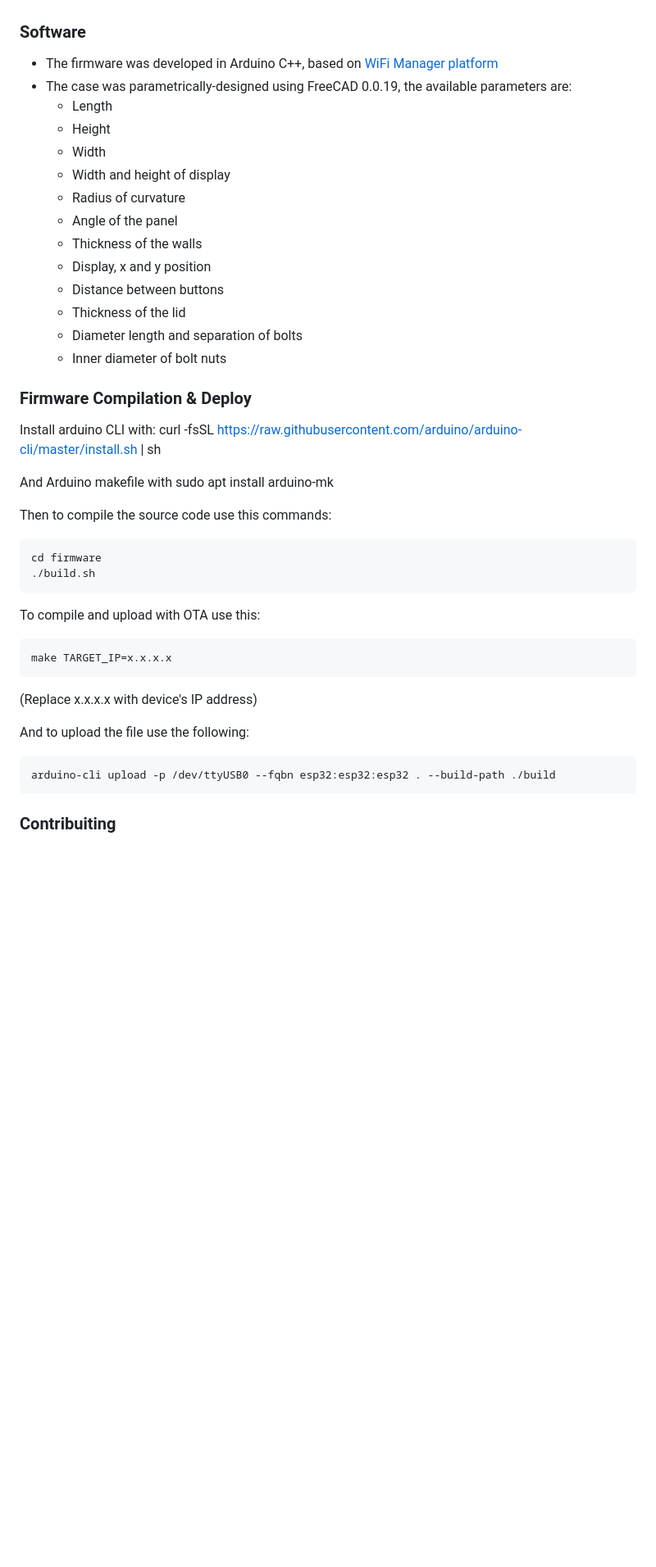
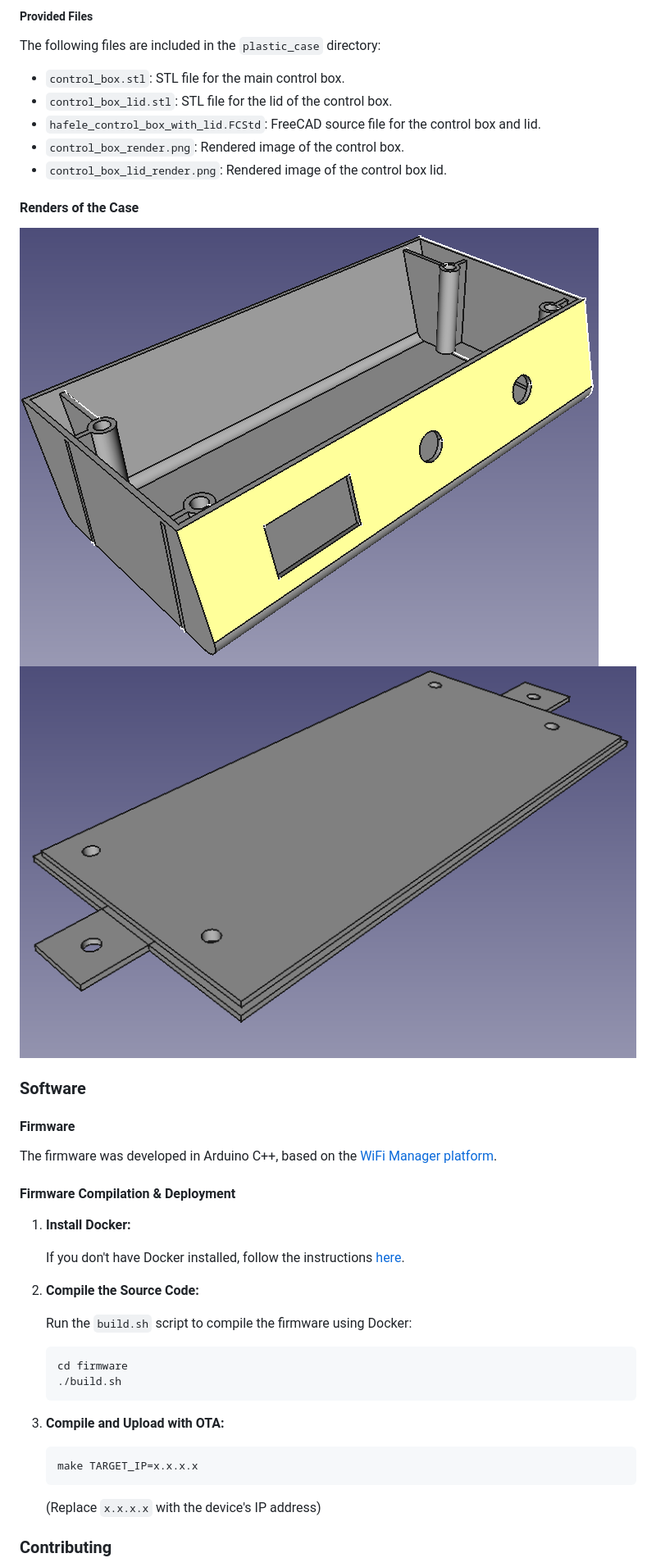
Before and after one commit to mnofresno/hafele-standing-desk-wifi, a Markdown page: README.md, the part around one of its changes. Shown at 82% size. GitHub-like rendering; pictures changed too: plastic_case/control_box_lid_render.png (added), plastic_case/control_box_render.png (added); blank space fills up the shorter version.

````diff
--- a/README.md
+++ b/README.md
@@ -19,46 +52,45 @@ This project explains the steps done to modify a Hafele &reg; Standing Desk
+##### Provided Files
+
+The following files are included in the `plastic_case` directory:
+
+- `control_box.stl`: STL file for the main control box.
+- `control_box_lid.stl`: STL file for the lid of the control box.
+- `hafele_control_box_with_lid.FCStd`: FreeCAD source file for the control box and lid.
+- `control_box_render.png`: Rendered image of the control box.
+- `control_box_lid_render.png`: Rendered image of the control box lid.
+
+#### Renders of the Case
+
+![Control Box Render](plastic_case/control_box_render.png)
+![Control Box Lid Render](plastic_case/control_box_lid_render.png)
 
 ### Software
 
-* The firmware was developed in Arduino C++, based on [WiFi Manager platform](https://github.com/tzapu/WiFiManager)
-* The case was parametrically-designed using FreeCAD 0.0.19, the available parameters are:
-  * Length
-  * Height
-  * Width
-  * Width and height of display
-  * Radius of curvature
-  * Angle of the panel
-  * Thickness of the walls
-  * Display, x and y position
-  * Distance between buttons
-  * Thickness of the lid
-  * Diameter length and separation of bolts
-  * Inner diameter of bolt nuts
+#### Firmware
 
-### Firmware Compilation & Deploy
+The firmware was developed in Arduino C++, based on the [WiFi Manager platform](https://github.com/tzapu/WiFiManager).
 
-Install arduino CLI with: curl -fsSL https://raw.githubusercontent.com/arduino/arduino-cli/master/install.sh | sh
+#### Firmware Compilation & Deployment
 
-And Arduino makefile with sudo apt install arduino-mk
+1. **Install Docker:**
 
-Then to compile the source code use this commands:
+   If you don't have Docker installed, follow the instructions [here](https://docs.docker.com/get-docker/).
 
-```bash
-cd firmware
-./build.sh
-```
+2. **Compile the Source Code:**
 
-To compile and upload with OTA use this:
+   Run the `build.sh` script to compile the firmware using Docker:
 
-```bash
-make TARGET_IP=x.x.x.x
-```
-(Replace x.x.x.x with device's IP address)
+   ```bash
+   cd firmware
+   ./build.sh
+   ```
 
-And to upload the file use the following:
+3. **Compile and Upload with OTA:**
 
-```bash
-arduino-cli upload -p /dev/ttyUSB0 --fqbn esp32:esp32:esp32 . --build-path ./build
-```
+   ```bash
+   make TARGET_IP=x.x.x.x
+   ```
+   (Replace `x.x.x.x` with the device's IP address)
 
-### Contribuiting
+### Contributing
 
````
Also changed, not shown: other parts of README.md (+49 -11 lines), 8 other files.
